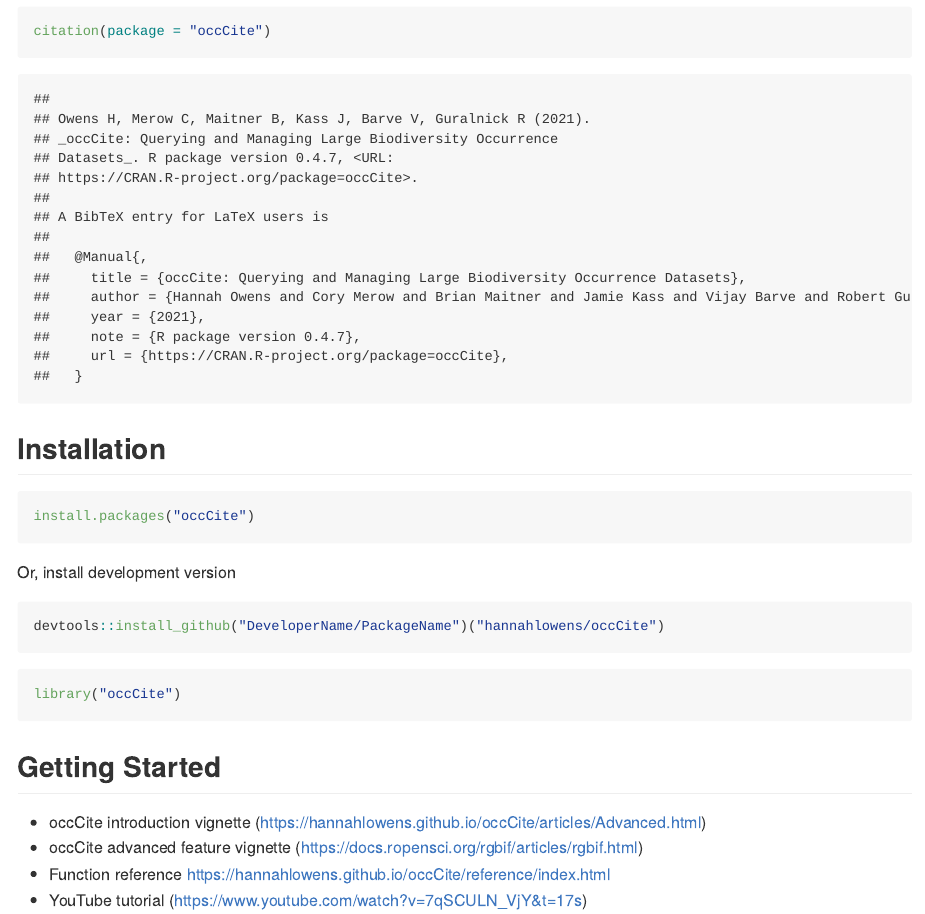
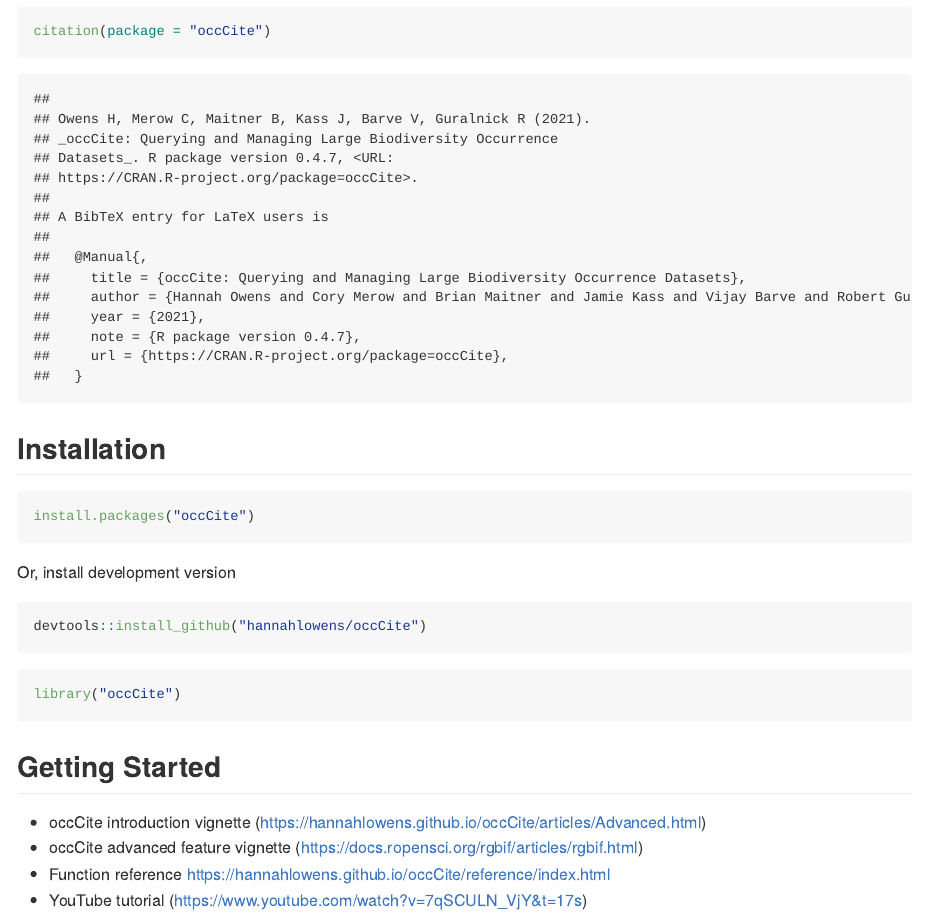
Before and after one commit to ropensci/occCite, an R Markdown document (README.Rmd): the page in a window 1100 px wide, from 330 px down. The pictures show the output file readme.md that the author committed with the source, drawn offline in the style of GitHub; badge pictures from the web are left out.

Commit message:
Update website.

````diff
--- a/README.Rmd
+++ b/README.Rmd
@@ -48,7 +48,7 @@
 Or, install development version
 
 ```{r eval=FALSE}
-devtools::install_github("DeveloperName/PackageName")("hannahlowens/occCite")
+devtools::install_github("hannahlowens/occCite")
 ```
 
 ```{r}
````
Also changed, not shown: docs/pkgdown.yml, readme.md, 4 other files.
